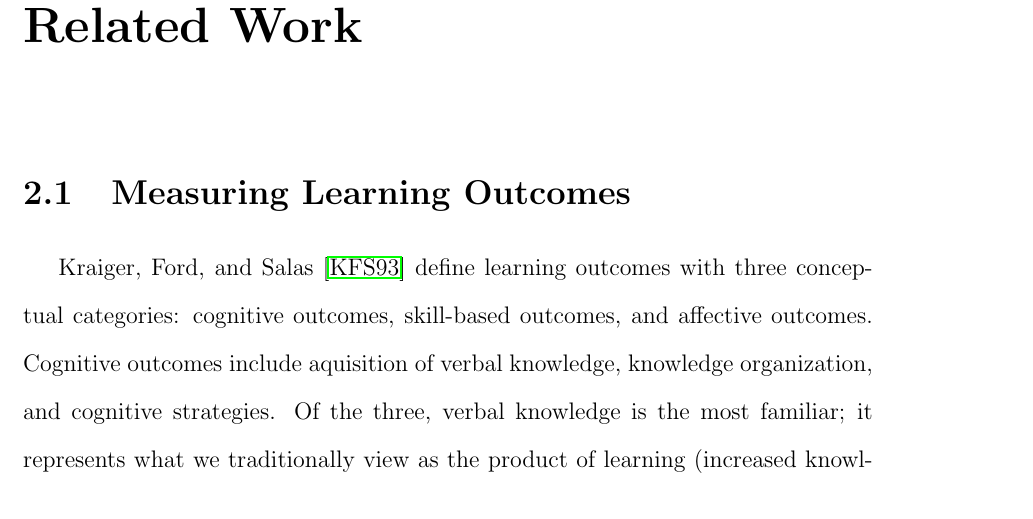
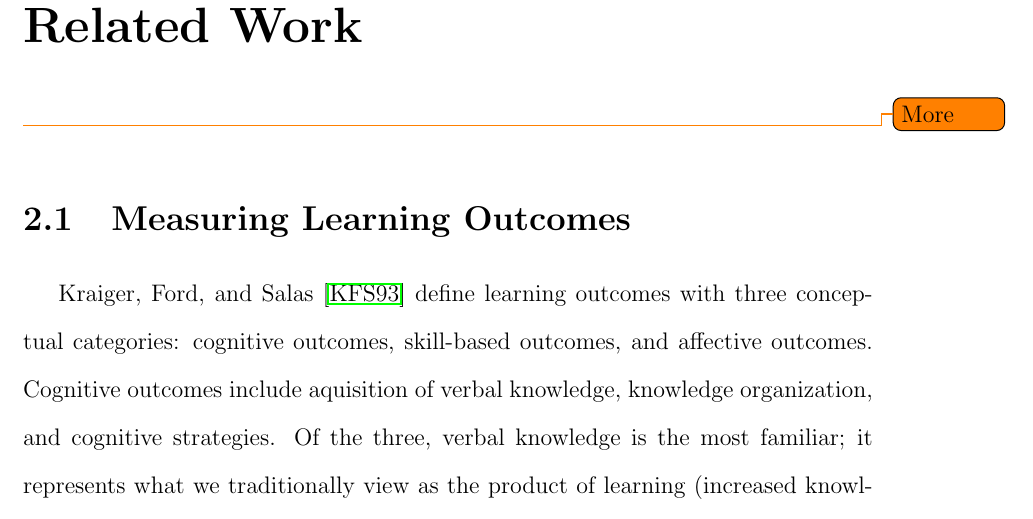
Before and after one commit to ameliasthompson/MQP, a LaTeX thesis (report/Report.tex): part of page 6 of 17, cut so that both start at the same text. Compiled offline with pdfLaTeX.

Commit message:
Added a todo

```diff
--- a/report/Report.tex
+++ b/report/Report.tex
@@ -212,6 +212,8 @@ Unfortunately the ongoing COVID-19 pandemic necessitates a remote approach to ru
 
 \chapter{Related Work}
 
+\todo{More}
+
 \section{Measuring Learning Outcomes}
 
 Kraiger, Ford, and Salas \cite{kraiger1993application} define learning outcomes with three conceptual categories: cognitive outcomes, skill-based outcomes, and affective outcomes. Cognitive outcomes include aquisition of verbal knowledge, knowledge organization, and cognitive strategies. Of the three, verbal knowledge is the most familiar; it represents what we traditionally view as the product of learning (increased knowledge of a subject) and it is by far the easiest to measure, as it may be measured using methods such as a standard multiple choice quiz or free recall quiz. These measurment methods lend themselves well to short form computerized applications, however teaching verbal knowledge within our constraints (a short web application) is prohibitively difficult; thus we choose to focus on generating and measuring declarative knowledge-based learning outcomes as it is something Kraiger, Ford, and Salas acknowledge to be similar to verbal knowledge-based learning outcomes. Thankfully, according to Dacin and Mitchell \cite{dacin1986measurement}, declarative knowledge may be measured in much the same way.
```
